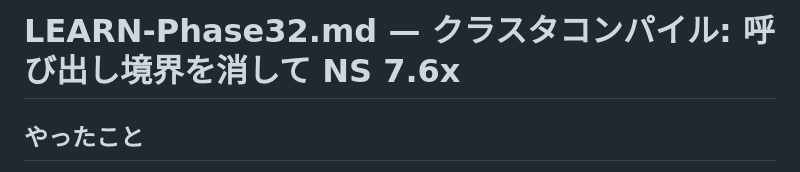
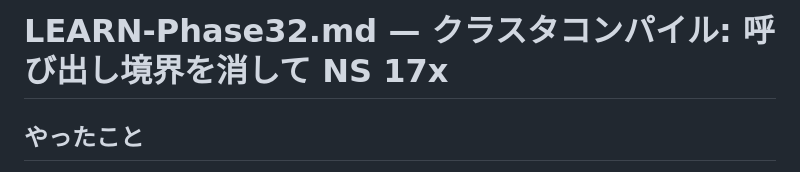
Before and after one commit to yosuke-furukawa/jsmini, a Markdown page: LEARN-Phase32.md, the part around the change. Rendered like a GitHub page.

Commit message:
docs: LEARN-Phase32 タイトルを 17x に
Co-Authored-By: Claude Opus 4.8 (1M context) <noreply@anthropic.com>

```diff
--- a/LEARN-Phase32.md
+++ b/LEARN-Phase32.md
@@ -1,4 +1,4 @@
-# LEARN-Phase32.md — クラスタコンパイル: 呼び出し境界を消して NS 7.6x
+# LEARN-Phase32.md — クラスタコンパイル: 呼び出し境界を消して NS 17x
 
 ## やったこと
 
```
